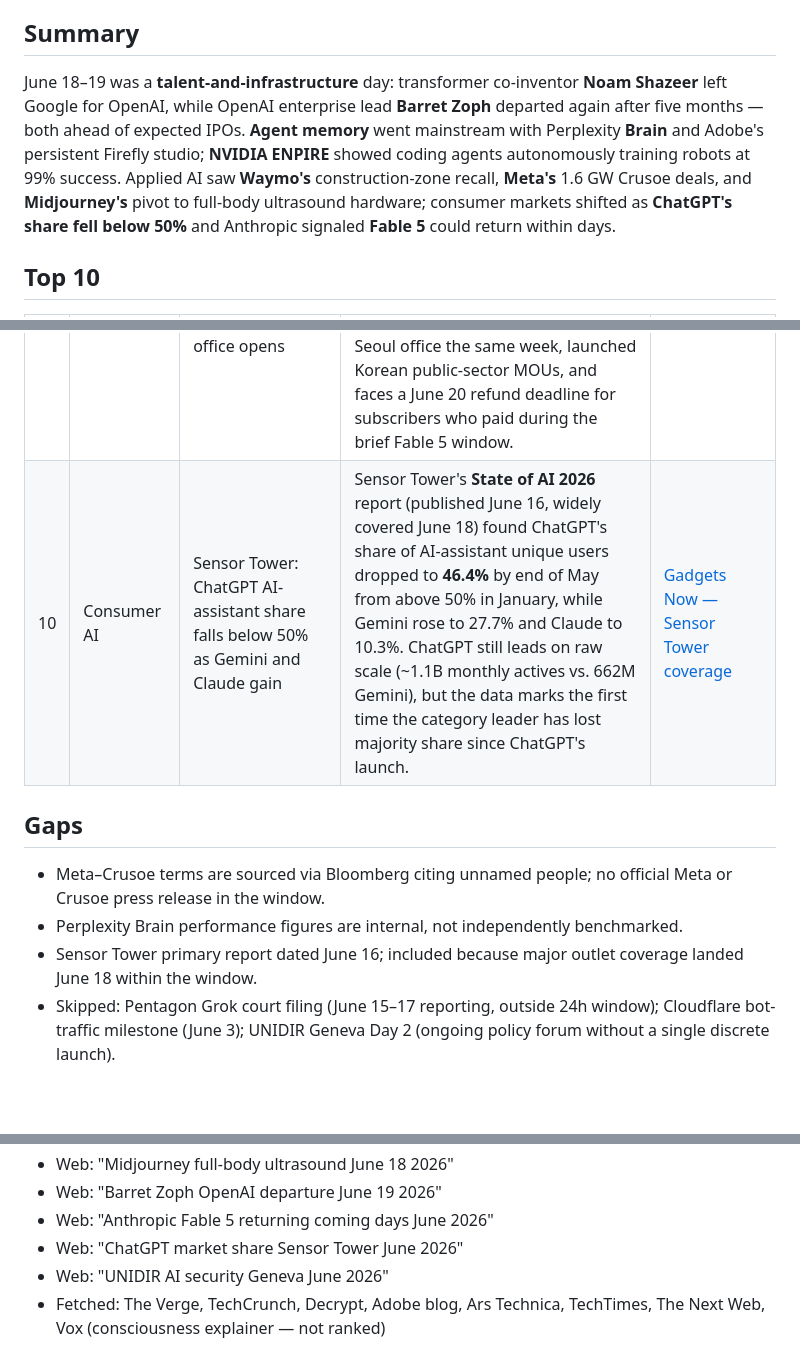
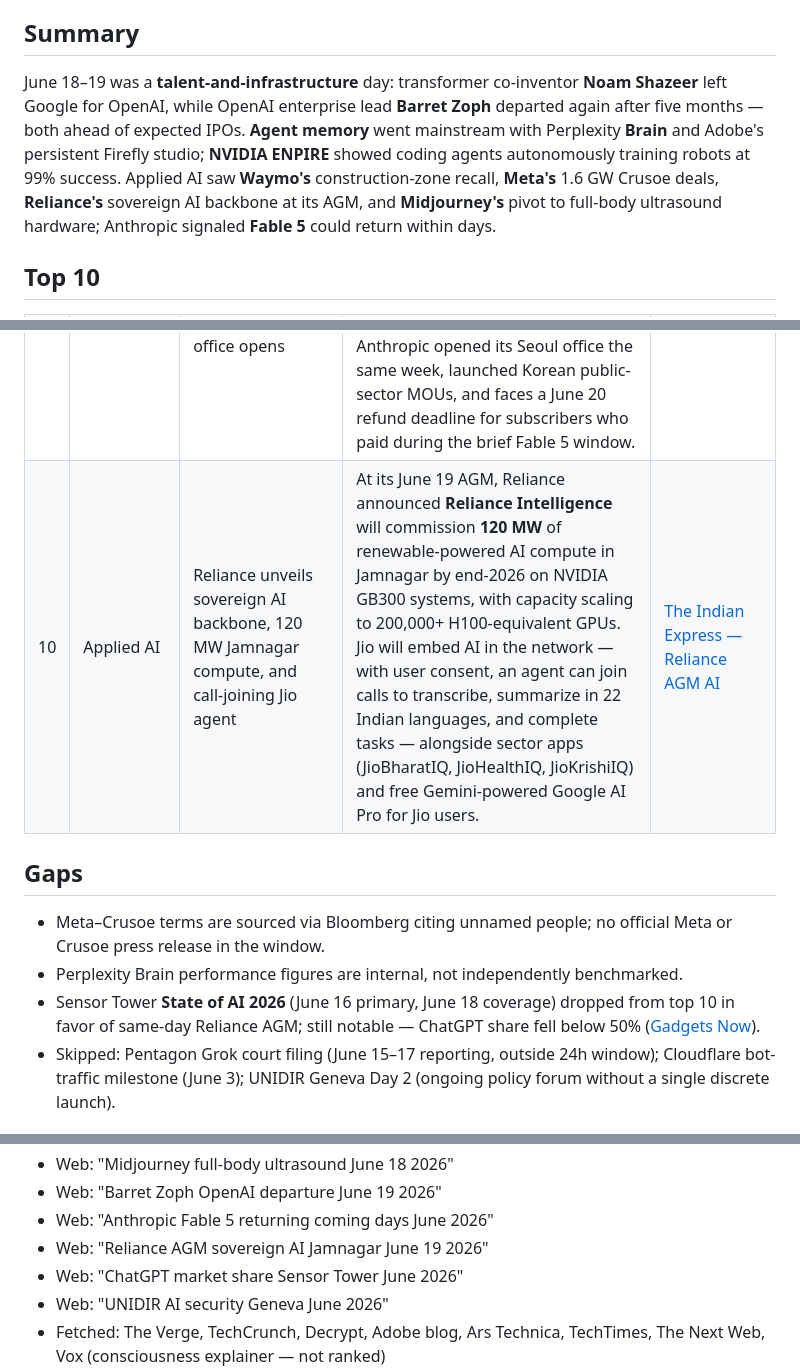
Before and after one commit to VolantTyler/AgentOS, a Markdown page: docs/research/ai-news-2026-06-19.md, 3 parts joined by grey strips. GitHub-like rendering; blank space fills up the shorter version.

Commit message:
Add daily AI news digest for 2026-06-19 (#59)
Co-authored-by: Cursor Agent <cursoragent@cursor.com>

```diff
--- a/docs/research/ai-news-2026-06-19.md
+++ b/docs/research/ai-news-2026-06-19.md
@@ -6,7 +6,7 @@
 
 ## Summary
 
-June 18–19 was a **talent-and-infrastructure** day: transformer co-inventor **Noam Shazeer** left Google for OpenAI, while OpenAI enterprise lead **Barret Zoph** departed again after five months — both ahead of expected IPOs. **Agent memory** went mainstream with Perplexity **Brain** and Adobe's persistent Firefly studio; **NVIDIA ENPIRE** showed coding agents autonomously training robots at 99% success. Applied AI saw **Waymo's** construction-zone recall, **Meta's** 1.6 GW Crusoe deals, and **Midjourney's** pivot to full-body ultrasound hardware; consumer markets shifted as **ChatGPT's share fell below 50%** and Anthropic signaled **Fable 5** could return within days.
+June 18–19 was a **talent-and-infrastructure** day: transformer co-inventor **Noam Shazeer** left Google for OpenAI, while OpenAI enterprise lead **Barret Zoph** departed again after five months — both ahead of expected IPOs. **Agent memory** went mainstream with Perplexity **Brain** and Adobe's persistent Firefly studio; **NVIDIA ENPIRE** showed coding agents autonomously training robots at 99% success. Applied AI saw **Waymo's** construction-zone recall, **Meta's** 1.6 GW Crusoe deals, **Reliance's** sovereign AI backbone at its AGM, and **Midjourney's** pivot to full-body ultrasound hardware; Anthropic signaled **Fable 5** could return within days.
 
 ## Top 10
 
@@ -21,13 +21,13 @@ June 18–19 was a **talent-and-infrastructure** day: transformer co-inventor **
 | 7 | AI science | Midjourney unveils full-body ultrasound scanner and plans SF wellness spa | Midjourney announced **Midjourney Medical** on June 18 and demoed a prototype **Midjourney Scanner** — a water-immersion ring of ultrasonic transducers that builds 3D body-composition maps in about 60 seconds (prototype runs longer). CEO David Holz said ~12 people have been scanned; the company targets a Union Square spa with ten units by late 2027 and will pursue FDA clearance for diagnostic uses later, starting under general-wellness rules. | [The Verge — Midjourney ultrasound](https://www.theverge.com/ai-artificial-intelligence/952011/midjourney-medical-ai-ultrasound-scan) |
 | 8 | Applied AI | Barret Zoph departs OpenAI again after five months as enterprise sales lead | The Verge reported June 19 that **Barret Zoph**, head of OpenAI enterprise AI sales, is leaving five months after rejoining from Mira Murati's Thinking Machines Lab. OpenAI confirmed the departure; Zoph had been tasked with driving enterprise revenue ahead of a planned IPO after leaving Thinking Machines amid misconduct reports in January. | [The Verge — Zoph departure](https://www.theverge.com/ai-artificial-intelligence/952837/barret-zoph-openai-thinking-machines-lab) |
 | 9 | Consumer AI | Anthropic says Fable 5 and Mythos 5 could return "in coming days" as Seoul office opens | At a June 18 Seoul press conference, Anthropic international chief Chris Ciauri said the company is "very confident" **Claude Fable 5** and **Mythos 5** — offline worldwide since a June 12 U.S. export-control directive — will become available again within days, though no restoration date is confirmed. Anthropic opened its Seoul office the same week, launched Korean public-sector MOUs, and faces a June 20 refund deadline for subscribers who paid during the brief Fable 5 window. | [TechTimes — Fable 5 Seoul](https://www.techtimes.com/articles/318668/20260618/fable-5-export-ban-day-six-anthropic-opens-seoul-office-vows-models-back-days.htm) |
-| 10 | Consumer AI | Sensor Tower: ChatGPT AI-assistant share falls below 50% as Gemini and Claude gain | Sensor Tower's **State of AI 2026** report (published June 16, widely covered June 18) found ChatGPT's share of AI-assistant unique users dropped to **46.4%** by end of May from above 50% in January, while Gemini rose to 27.7% and Claude to 10.3%. ChatGPT still leads on raw scale (~1.1B monthly actives vs. 662M Gemini), but the data marks the first time the category leader has lost majority share since ChatGPT's launch. | [Gadgets Now — Sensor Tower coverage](https://gadgetsnow.indiatimes.com/tech-news/chatgpt-vs-gemini-vs-claude-where-the-ai-market-stands-in-2026/articleshow/131793062.cms) |
+| 10 | Applied AI | Reliance unveils sovereign AI backbone, 120 MW Jamnagar compute, and call-joining Jio agent | At its June 19 AGM, Reliance announced **Reliance Intelligence** will commission **120 MW** of renewable-powered AI compute in Jamnagar by end-2026 on NVIDIA GB300 systems, with capacity scaling to 200,000+ H100-equivalent GPUs. Jio will embed AI in the network — with user consent, an agent can join calls to transcribe, summarize in 22 Indian languages, and complete tasks — alongside sector apps (JioBharatIQ, JioHealthIQ, JioKrishiIQ) and free Gemini-powered Google AI Pro for Jio users. | [The Indian Express — Reliance AGM AI](https://indianexpress.com/article/technology/artificial-intelligence/affordable-trusted-ai-mukesh-ambani-at-reliance-agm-2026-10747762/) |
 
 ## Gaps
 
 - Meta–Crusoe terms are sourced via Bloomberg citing unnamed people; no official Meta or Crusoe press release in the window.
 - Perplexity Brain performance figures are internal, not independently benchmarked.
-- Sensor Tower primary report dated June 16; included because major outlet coverage landed June 18 within the window.
+- Sensor Tower **State of AI 2026** (June 16 primary, June 18 coverage) dropped from top 10 in favor of same-day Reliance AGM; still notable — ChatGPT share fell below 50% ([Gadgets Now](https://gadgetsnow.indiatimes.com/tech-news/chatgpt-vs-gemini-vs-claude-where-the-ai-market-stands-in-2026/articleshow/131793062.cms)).
 - Skipped: Pentagon Grok court filing (June 15–17 reporting, outside 24h window); Cloudflare bot-traffic milestone (June 3); UNIDIR Geneva Day 2 (ongoing policy forum without a single discrete launch).
 
 ## Searches performed (audit)
@@ -44,6 +44,7 @@ June 18–19 was a **talent-and-infrastructure** day: transformer co-inventor **
 - Web: "Midjourney full-body ultrasound June 18 2026"
 - Web: "Barret Zoph OpenAI departure June 19 2026"
 - Web: "Anthropic Fable 5 returning coming days June 2026"
+- Web: "Reliance AGM sovereign AI Jamnagar June 19 2026"
 - Web: "ChatGPT market share Sensor Tower June 2026"
 - Web: "UNIDIR AI security Geneva June 2026"
 - Fetched: The Verge, TechCrunch, Decrypt, Adobe blog, Ars Technica, TechTimes, The Next Web, Vox (consciousness explainer — not ranked)
```
Also changed, not shown: other parts of docs/research/ai-news-2026-06-19.md (+1 -1 lines).
